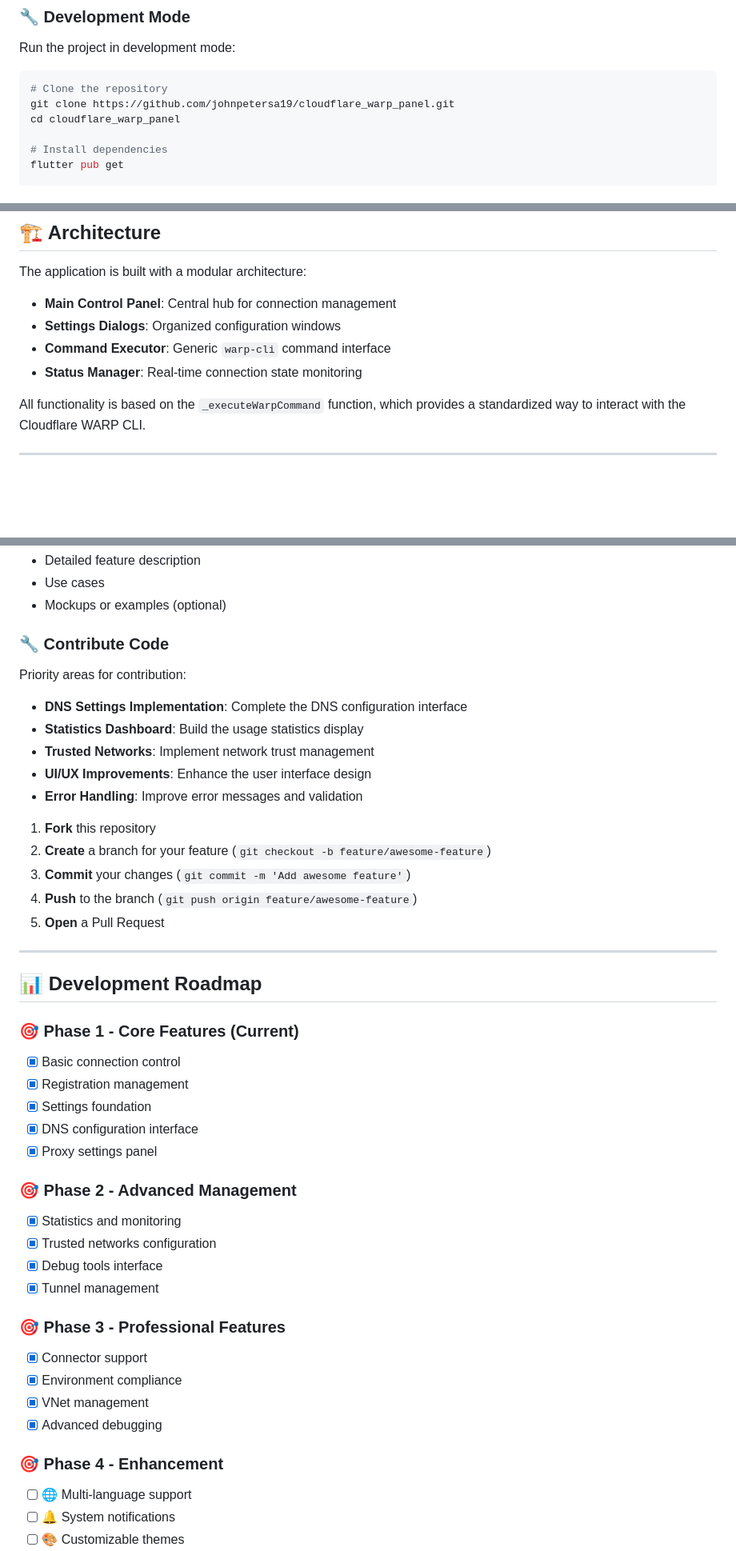
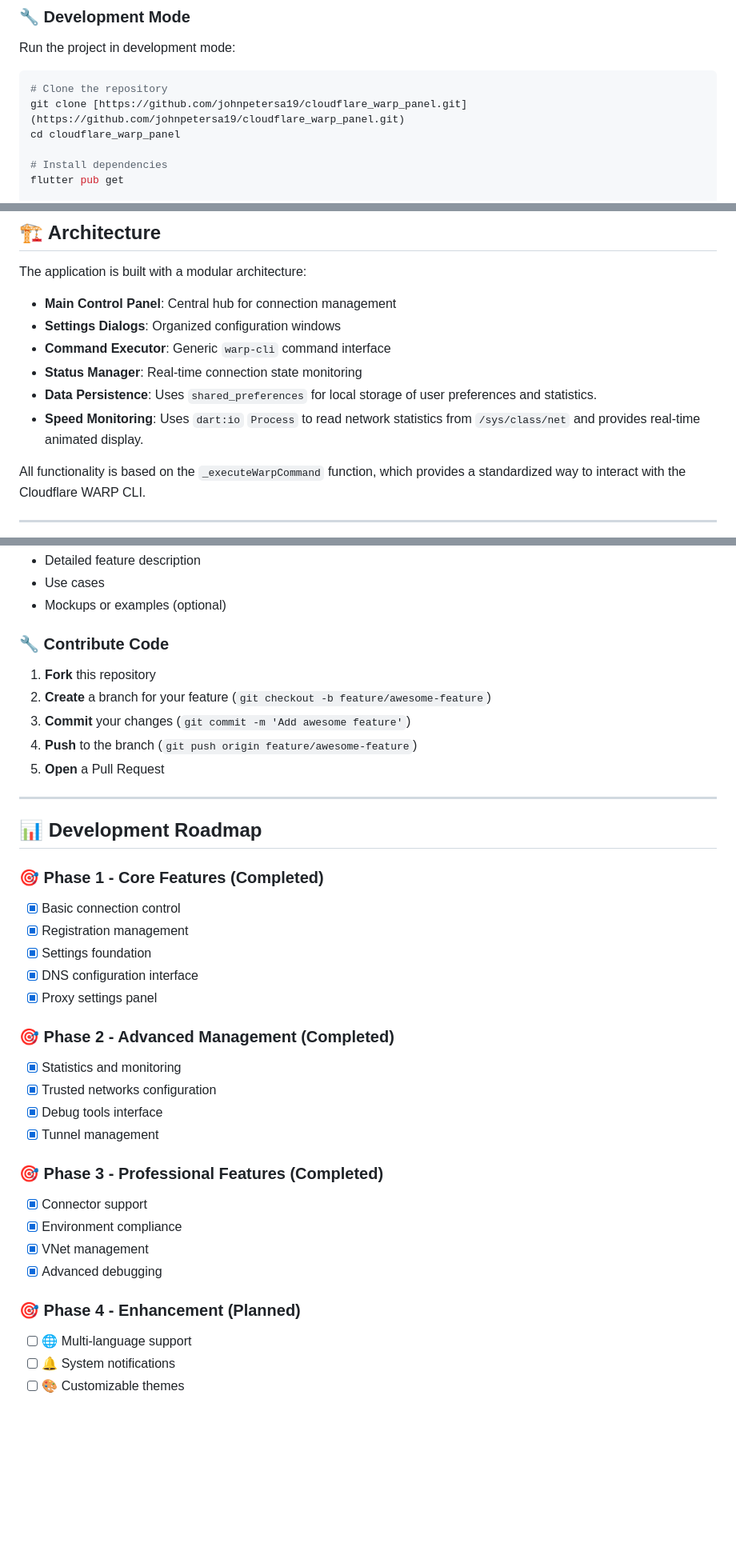
Before and after one commit to johnpetersa19/cloudflare_warp_panel, a Markdown page: README.md, 3 parts joined by grey strips. Shown at 80% size. Rendered like a GitHub page; blank space fills up the shorter version.

````diff
--- a/README.md
+++ b/README.md
@@ -187,7 +191,7 @@ Run the project in development mode:
 
 ```bash
 # Clone the repository
-git clone https://github.com/johnpetersa19/cloudflare_warp_panel.git
+git clone [https://github.com/johnpetersa19/cloudflare_warp_panel.git](https://github.com/johnpetersa19/cloudflare_warp_panel.git)
 cd cloudflare_warp_panel
 
 # Install dependencies
@@ -229,6 +233,8 @@ The application is built with a modular architecture:
 - **Settings Dialogs**: Organized configuration windows
 - **Command Executor**: Generic `warp-cli` command interface
 - **Status Manager**: Real-time connection state monitoring
+- **Data Persistence**: Uses `shared_preferences` for local storage of user preferences and statistics.
+- **Speed Monitoring**: Uses `dart:io` `Process` to read network statistics from `/sys/class/net` and provides real-time animated display.
 
 All functionality is based on the `_executeWarpCommand` function, which provides a standardized way to interact with the Cloudflare WARP CLI.
 
@@ -257,13 +263,6 @@ Have an amazing idea? [Create an Issue](https://github.com/johnpetersa19/cloudfl
 
 ### 🔧 Contribute Code
 
-Priority areas for contribution:
-- **DNS Settings Implementation**: Complete the DNS configuration interface
-- **Statistics Dashboard**: Build the usage statistics display
-- **Trusted Networks**: Implement network trust management
-- **UI/UX Improvements**: Enhance the user interface design
-- **Error Handling**: Improve error messages and validation
-
 1. **Fork** this repository
 2. **Create** a branch for your feature (`git checkout -b feature/awesome-feature`)
 3. **Commit** your changes (`git commit -m 'Add awesome feature'`)
@@ -274,26 +273,30 @@ Priority areas for contribution:
 
 ## 📊 Development Roadmap
 
-### 🎯 **Phase 1 - Core Features** (Current)
+### 🎯 **Phase 1 - Core Features** (Completed)
+
 - [x] Basic connection control
 - [x] Registration management
 - [x] Settings foundation
 - [x] DNS configuration interface
 - [x] Proxy settings panel
 
-### 🎯 **Phase 2 - Advanced Management**
+### 🎯 **Phase 2 - Advanced Management** (Completed)
+
 - [x] Statistics and monitoring
 - [x] Trusted networks configuration
 - [x] Debug tools interface
 - [x] Tunnel management
 
-### 🎯 **Phase 3 - Professional Features**
+### 🎯 **Phase 3 - Professional Features** (Completed)
+
 - [x] Connector support
 - [x] Environment compliance
 - [x] VNet management
 - [x] Advanced debugging
 
-### 🎯 **Phase 4 - Enhancement**
+### 🎯 **Phase 4 - Enhancement** (Planned)
+
 - [ ] 🌐 Multi-language support
 - [ ] 🔔 System notifications
 - [ ] 🎨 Customizable themes
````
Also changed, not shown: other parts of README.md (+24 -20 lines).
